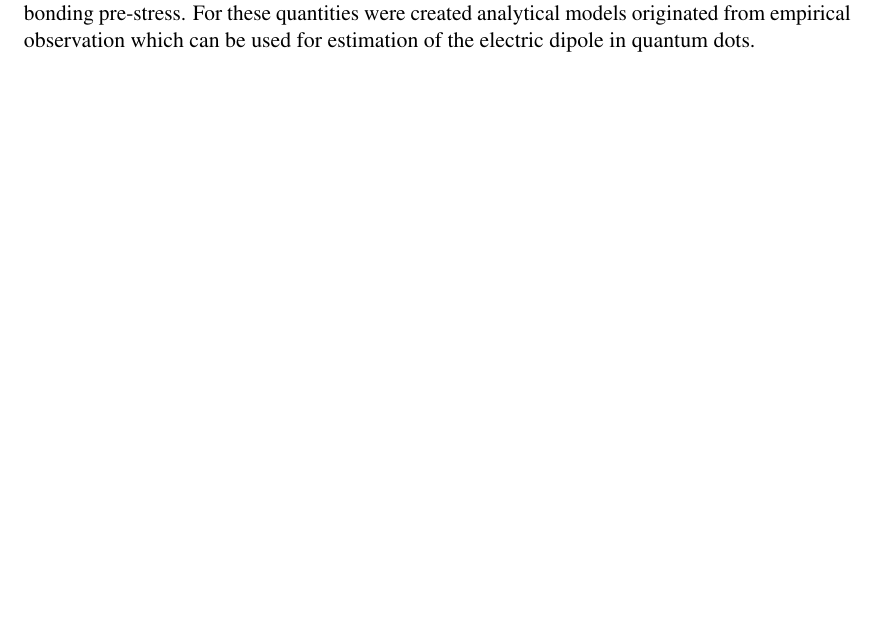
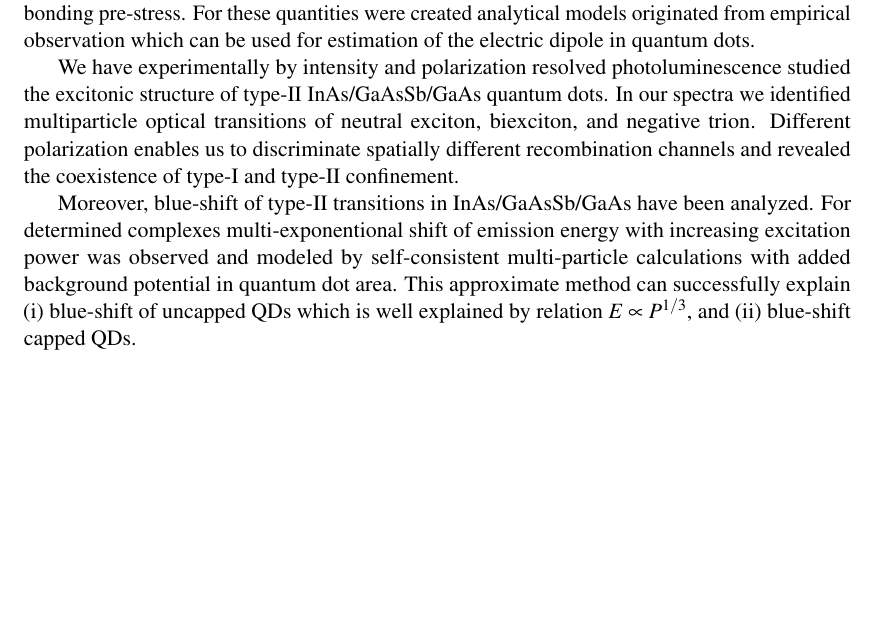
Before and after one commit to klenovsky/MasterThesis, a LaTeX thesis (tex/dip_steindl_v3.tex, which reads tex/Thesis_summary/Thesis_summary.tex): part of page 72 of 96, cut so that both start at the same text, the shorter picture padded with empty space. Compiled offline with pdfLaTeX.

Commit message:
TUB conclusions

```diff
--- a/tex/Thesis_summary/Thesis_summary.tex
+++ b/tex/Thesis_summary/Thesis_summary.tex
@@ -4,6 +4,12 @@
 In this thesis, we presented the results of the theoretical and experimental characterization of the influence of the chemical composition of semiconductor quantum dots on their electronic structure. Three QDs systems were studied, (i) InGaAs QDs, (ii) InAs QDs capped GaAsSb layer, and (iii) In$_{1-x}$Ga$_x$As$_y$Sb$_{1-y}$ on GaP substrate covered by 5~ML GaAs. The theoretical study was performed using 8-band $\mathbf{k\cdot p}$ method and was supported by configuration interaction method provided by the supervisor. The experimental part was performed mainly by steady-state and time-resolved photoluminescence measurements. Information about size, shape and material contribution of QDs was collected during TEM and EDX experiments.
 
 We pinpointed the importance of non-linear piezoelectricity to electric dipole moment in InGaAs/GaAs quantum dots and showed that non-linear terms might be more dominant compared to linear one. Moreover, we presented the necessity of a large built-in in-plane stress created due to bonding the sample onto the piezo actuator. During $\mathbf{k\cdot p}$ calculations was found that the most important parameters for influence electric dipole in QD are height of dot and the bonding pre-stress. For these quantities were created analytical models originated from empirical observation which can be used for estimation of the electric dipole in quantum dots.
+
+We have experimentally by intensity and polarization resolved photoluminescence studied the excitonic structure of type-II InAs/GaAsSb/GaAs quantum dots. In our spectra we identified multiparticle optical transitions of neutral exciton, biexciton, and negative trion. Different polarization enables us to discriminate spatially different recombination channels and revealed the coexistence of type-I and type-II confinement.
+
+Moreover, blue-shift of type-II transitions in InAs/GaAsSb/GaAs have been analyzed. For determined complexes multi-exponentional shift of emission energy with increasing excitation power was observed and modeled by self-consistent multi-particle calculations with added background potential in quantum dot area. This approximate method can successfully explain (i) blue-shift of uncapped QDs which is well explained by relation $E\propto P^{1/3}$, and (ii) blue-shift capped QDs.
+
+
 \newpage
 
 \newpage
```
